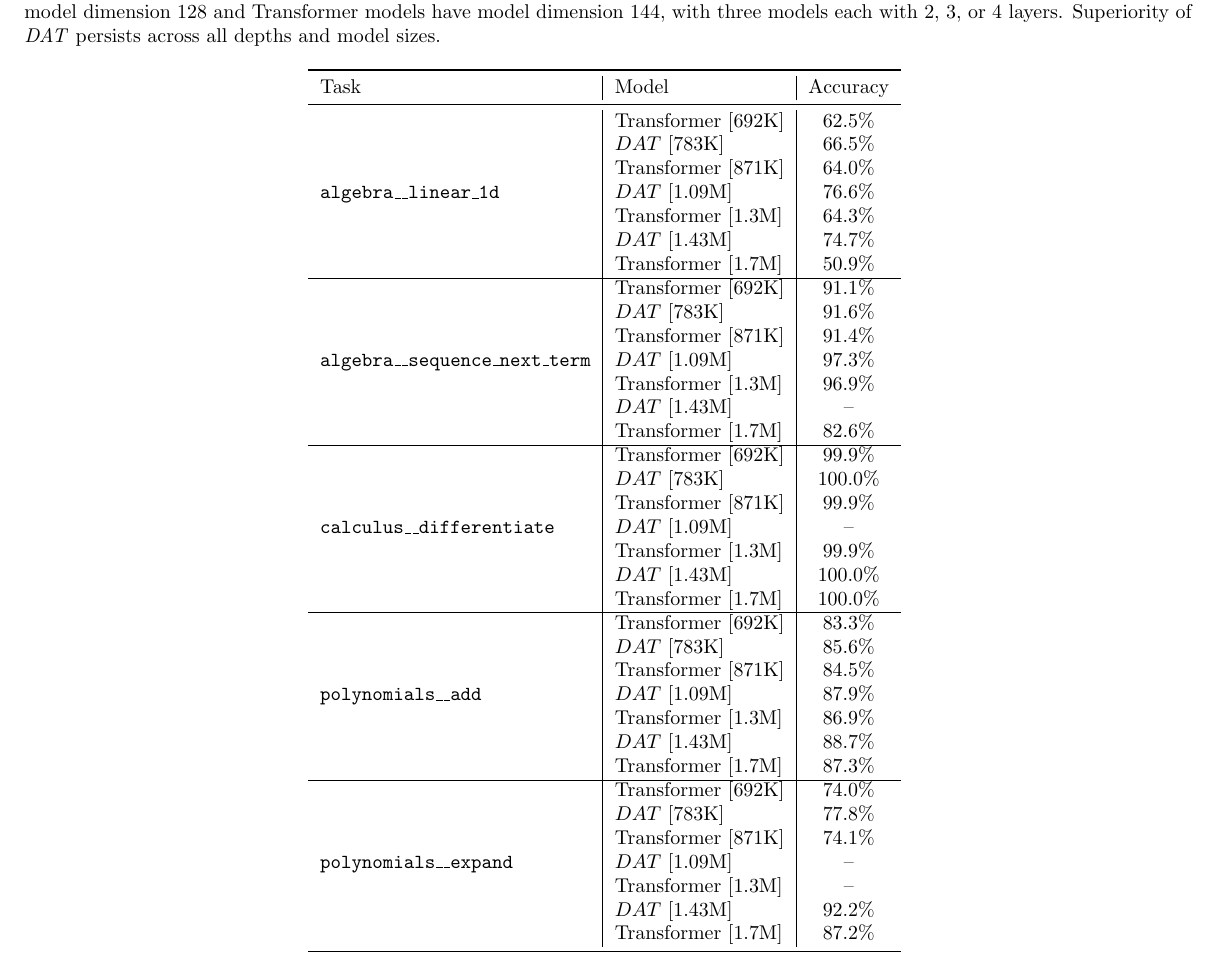
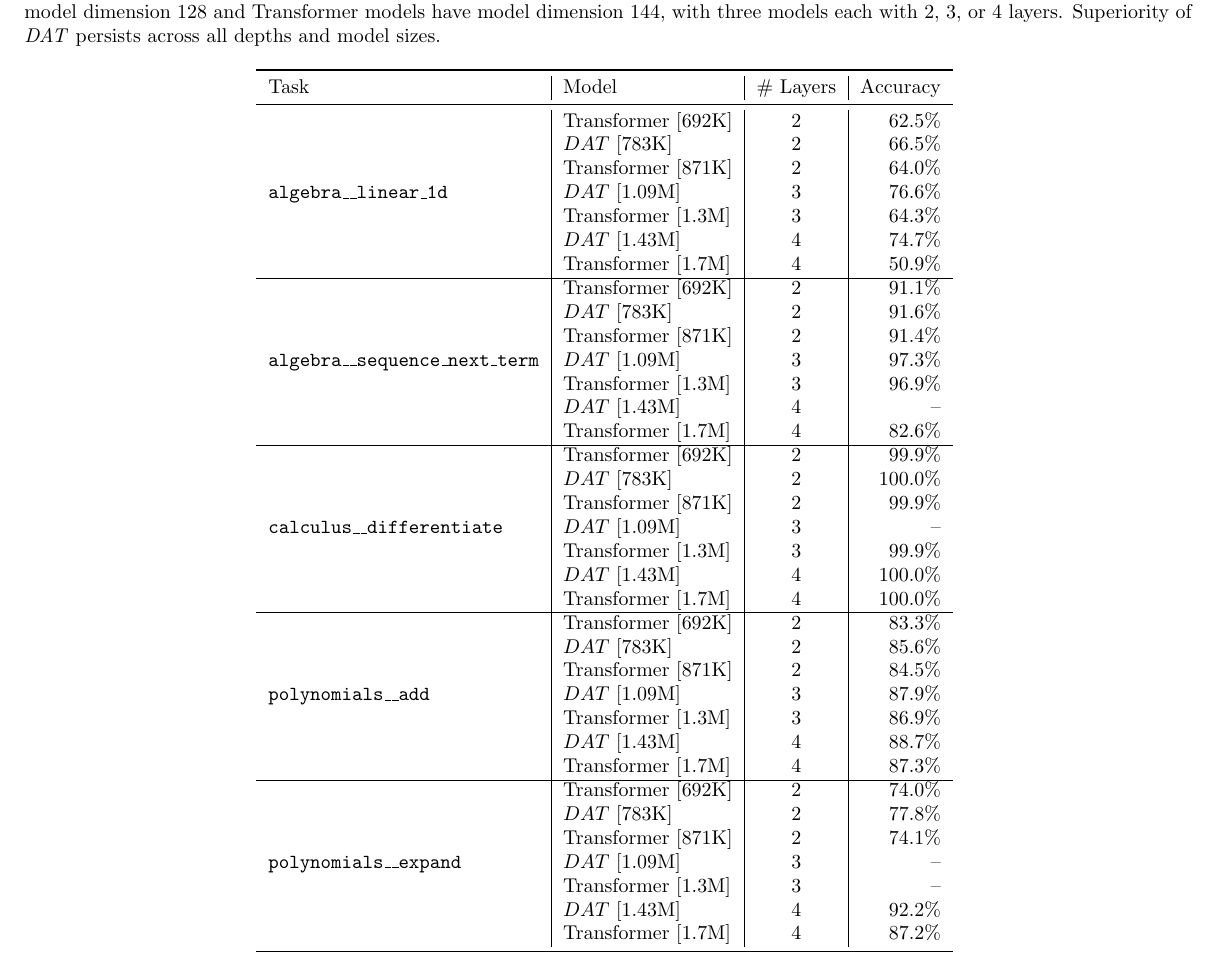
Before and after one commit to Awni00/abstract_transformer, a LaTeX document (1page_pdf/rebuttal_page.tex, which reads 1page_pdf/figs/experiments/math/comparison_table.tex): part of page 2 of 3, cut so that both start at the same text. Compiled offline with pdfLaTeX.

Commit message:
added \# of layers to table

```diff
--- a/1page_pdf/figs/experiments/math/comparison_table.tex
+++ b/1page_pdf/figs/experiments/math/comparison_table.tex
@@ -1,45 +1,45 @@
-\begin{tabular}{l|l|cc}
+\begin{tabular}{l|l|c|r}
     \toprule
-    Task & Model &  Accuracy \\
+    Task                                                      & Model                & \# Layers & Accuracy \\
     \midrule
-    \multirow{7}{*}{$\texttt{algebra\_\_linear\_1d}$} & Transformer [692K] &                    62.5\% \\
-                                     & $DAT$ [783K] &                    66.5\% \\
-                                     & Transformer [871K] &                    64.0\% \\
-                                     & $DAT$ [1.09M] &                    76.6\% \\
-                                     & Transformer [1.3M] &                    64.3\% \\
-                                     & $DAT$ [1.43M] &                    74.7\% \\
-                                     & Transformer [1.7M] &                    50.9\% \\
-    \cline{1-3}
-    \multirow{7}{*}{$\texttt{algebra\_\_sequence\_next\_term}$} & Transformer [692K] &                    91.1\% \\
-                                     & $DAT$ [783K] &                    91.6\% \\
-                                     & Transformer [871K] &                    91.4\% \\
-                                     & $DAT$ [1.09M] &                    97.3\% \\
-                                     & Transformer [1.3M] &                    96.9\% \\
-                                     & $DAT$ [1.43M] &                        -- \\
-                                     & Transformer [1.7M] &                    82.6\% \\
-    \cline{1-3}
-    \multirow{7}{*}{$\texttt{calculus\_\_differentiate}$} & Transformer [692K] &                    99.9\% \\
-                                     & $DAT$ [783K] &                   100.0\% \\
-                                     & Transformer [871K] &                    99.9\% \\
-                                     & $DAT$ [1.09M] &                        -- \\
-                                     & Transformer [1.3M] &                    99.9\% \\
-                                     & $DAT$ [1.43M] &                   100.0\% \\
-                                     & Transformer [1.7M] &                   100.0\% \\
-    \cline{1-3}
-    \multirow{7}{*}{$\texttt{polynomials\_\_add}$} & Transformer [692K] &                    83.3\% \\
-                                     & $DAT$ [783K] &                    85.6\% \\
-                                     & Transformer [871K] &                    84.5\% \\
-                                     & $DAT$ [1.09M] &                    87.9\% \\
-                                     & Transformer [1.3M] &                    86.9\% \\
-                                     & $DAT$ [1.43M] &                    88.7\% \\
-                                     & Transformer [1.7M] &                    87.3\% \\
-    \cline{1-3}
-    \multirow{7}{*}{$\texttt{polynomials\_\_expand}$} & Transformer [692K] &                    74.0\% \\
-                                     & $DAT$ [783K] &                    77.8\% \\
-                                     & Transformer [871K] &                    74.1\% \\
-                                     & $DAT$ [1.09M] &                        -- \\
-                                     & Transformer [1.3M] &                        -- \\
-                                     & $DAT$ [1.43M] &                    92.2\% \\
-                                     & Transformer [1.7M] &                    87.2\% \\
+    \multirow{7}{*}{$\texttt{algebra\_\_linear\_1d}$}         & Transformer [692K]   & 2         & 62.5\%   \\
+                                                              & $DAT$ [783K]         & 2         & 66.5\%   \\
+                                                              & Transformer [871K]   & 2         & 64.0\%   \\
+                                                              & $DAT$ [1.09M]        & 3         & 76.6\%   \\
+                                                              & Transformer [1.3M]   & 3         & 64.3\%   \\
+                                                              & $DAT$ [1.43M]        & 4         & 74.7\%   \\
+                                                              & Transformer [1.7M]   & 4         & 50.9\%   \\
+    \cline{1-4}
+    \multirow{7}{*}{$\texttt{algebra\_\_sequence\_next\_term}$} & Transformer [692K] & 2         & 91.1\%   \\
+                                                              & $DAT$ [783K]         & 2         & 91.6\%   \\
+                                                              & Transformer [871K]   & 2         & 91.4\%   \\
+                                                              & $DAT$ [1.09M]        & 3         & 97.3\%   \\
+                                                              & Transformer [1.3M]   & 3         & 96.9\%   \\
+                                                              & $DAT$ [1.43M]        & 4         & --       \\
+                                                              & Transformer [1.7M]   & 4         & 82.6\%   \\
+    \cline{1-4}
+    \multirow{7}{*}{$\texttt{calculus\_\_differentiate}$}     & Transformer [692K]   & 2         & 99.9\%   \\
+                                                              & $DAT$ [783K]         & 2         & 100.0\%  \\
+                                                              & Transformer [871K]   & 2         & 99.9\%   \\
+                                                              & $DAT$ [1.09M]        & 3         & --       \\
+                                                              & Transformer [1.3M]   & 3         & 99.9\%   \\
+                                                              & $DAT$ [1.43M]        & 4         & 100.0\%  \\
+                                                              & Transformer [1.7M]   & 4         & 100.0\%  \\
+    \cline{1-4}
+    \multirow{7}{*}{$\texttt{polynomials\_\_add}$}            & Transformer [692K]   & 2         & 83.3\%   \\
+                                                              & $DAT$ [783K]         & 2         & 85.6\%   \\
+                                                              & Transformer [871K]   & 2         & 84.5\%   \\
+                                                              & $DAT$ [1.09M]        & 3         & 87.9\%   \\
+                                                              & Transformer [1.3M]   & 3         & 86.9\%   \\
+                                                              & $DAT$ [1.43M]        & 4         & 88.7\%   \\
+                                                              & Transformer [1.7M]   & 4         & 87.3\%   \\
+    \cline{1-4}
+    \multirow{7}{*}{$\texttt{polynomials\_\_expand}$}         & Transformer [692K]   & 2         & 74.0\%   \\
+                                                              & $DAT$ [783K]         & 2         & 77.8\%   \\
+                                                              & Transformer [871K]   & 2         & 74.1\%   \\
+                                                              & $DAT$ [1.09M]        & 3         & --       \\
+                                                              & Transformer [1.3M]   & 3         & --       \\
+                                                              & $DAT$ [1.43M]        & 4         & 92.2\%   \\
+                                                              & Transformer [1.7M]   & 4         & 87.2\%   \\
     \bottomrule
 \end{tabular}
```
